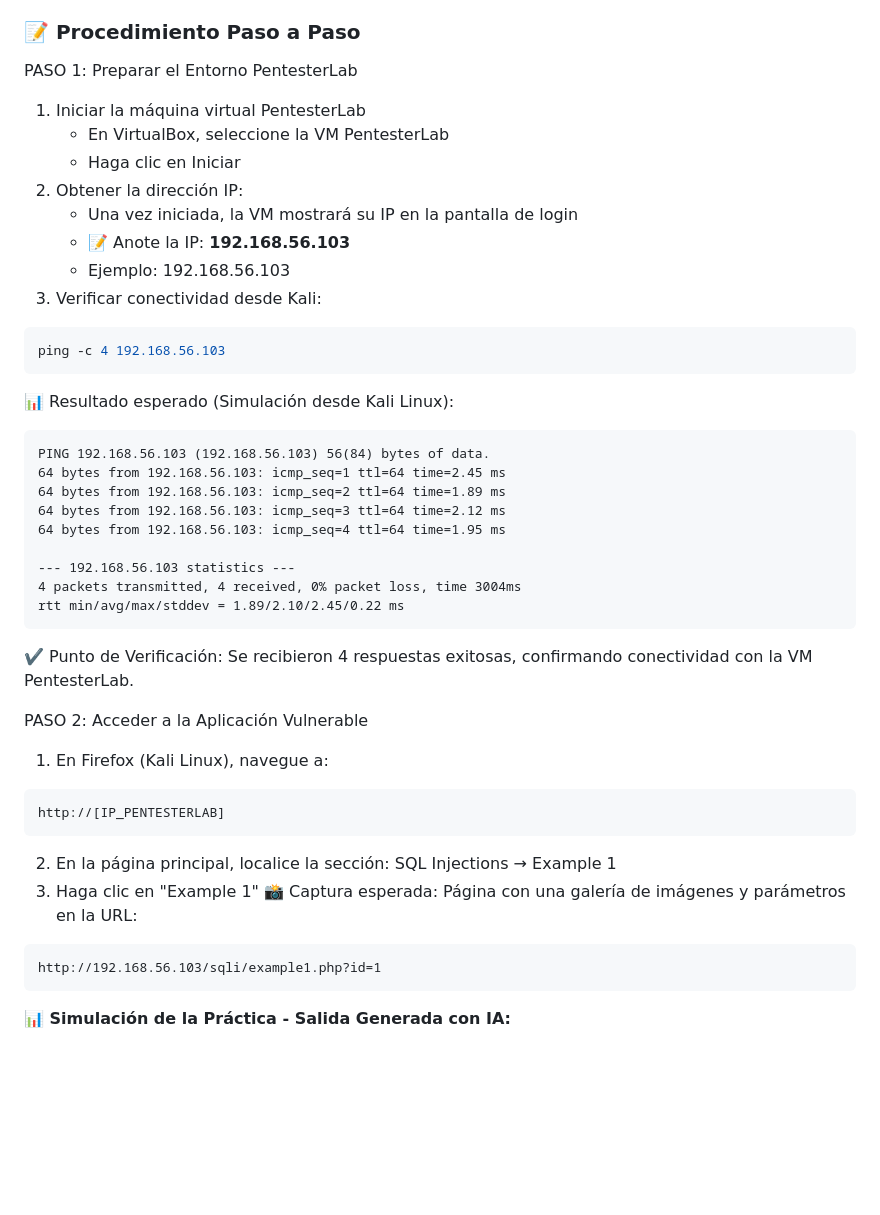
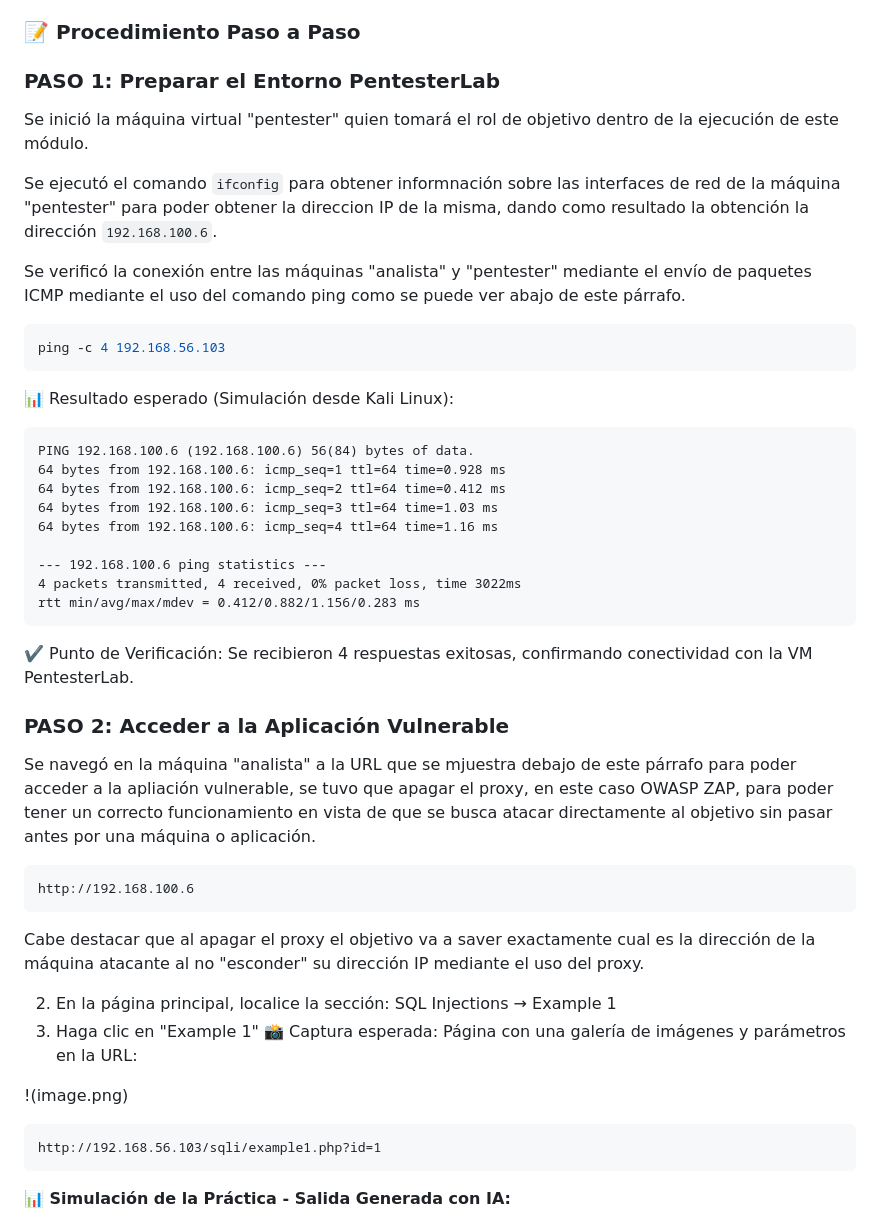
Before and after one commit to Jrgil20/PracticasCiberSeguridad, a Markdown page: Practica6/Practica6.md, the part around the change. GitHub-like rendering; blank space fills up the shorter version.

Commit message:
Practica iniciada

````diff
--- a/Practica6/Practica6.md
+++ b/Practica6/Practica6.md
@@ -58,44 +58,46 @@ which burpsuite    # Burp Suite (Opcional)
 
 ### 📝 Procedimiento Paso a Paso
 
-PASO 1: Preparar el Entorno PentesterLab
-1. Iniciar la máquina virtual PentesterLab
-    - En VirtualBox, seleccione la VM PentesterLab
-    - Haga clic en Iniciar
-2. Obtener la dirección IP:
-    - Una vez iniciada, la VM mostrará su IP en la pantalla de login
-    - 📝 Anote la IP: **192.168.56.103**
-    - Ejemplo: 192.168.56.103
-3. Verificar conectividad desde Kali:
+### PASO 1: Preparar el Entorno PentesterLab
+Se inició la máquina virtual "pentester" quien tomará el rol de objetivo dentro de la ejecución de este módulo.
+
+Se ejecutó el comando `ifconfig` para obtener informnación sobre las interfaces de red de la máquina "pentester" para poder obtener la direccion IP de la misma, dando como resultado la obtención la dirección `192.168.100.6`.
+
+Se verificó la conexión entre las máquinas "analista" y "pentester" mediante el envío de paquetes ICMP mediante el uso del comando ping como se puede ver abajo de este párrafo.
 ```bash
 ping -c 4 192.168.56.103
 ```
 
 📊 Resultado esperado (Simulación desde Kali Linux):
 ```
-PING 192.168.56.103 (192.168.56.103) 56(84) bytes of data.
-64 bytes from 192.168.56.103: icmp_seq=1 ttl=64 time=2.45 ms
-64 bytes from 192.168.56.103: icmp_seq=2 ttl=64 time=1.89 ms
-64 bytes from 192.168.56.103: icmp_seq=3 ttl=64 time=2.12 ms
-64 bytes from 192.168.56.103: icmp_seq=4 ttl=64 time=1.95 ms
-
---- 192.168.56.103 statistics ---
-4 packets transmitted, 4 received, 0% packet loss, time 3004ms
-rtt min/avg/max/stddev = 1.89/2.10/2.45/0.22 ms
+PING 192.168.100.6 (192.168.100.6) 56(84) bytes of data.
+64 bytes from 192.168.100.6: icmp_seq=1 ttl=64 time=0.928 ms
+64 bytes from 192.168.100.6: icmp_seq=2 ttl=64 time=0.412 ms
+64 bytes from 192.168.100.6: icmp_seq=3 ttl=64 time=1.03 ms
+64 bytes from 192.168.100.6: icmp_seq=4 ttl=64 time=1.16 ms
+
+--- 192.168.100.6 ping statistics ---
+4 packets transmitted, 4 received, 0% packet loss, time 3022ms
+rtt min/avg/max/mdev = 0.412/0.882/1.156/0.283 ms
 ```
 
 ✔️ Punto de Verificación: Se recibieron 4 respuestas exitosas, confirmando conectividad con la VM PentesterLab.
 
 
-PASO 2: Acceder a la Aplicación Vulnerable
-1. En Firefox (Kali Linux), navegue a:
-```
-http://[IP_PENTESTERLAB]
-```
+### PASO 2: Acceder a la Aplicación Vulnerable
+Se navegó en la máquina "analista" a la URL que se mjuestra debajo de este párrafo para poder acceder a la apliación vulnerable, se tuvo que apagar el proxy, en este caso OWASP ZAP, para poder tener un correcto funcionamiento en vista de que se busca atacar directamente al objetivo sin pasar antes por una máquina o aplicación.
+```
+http://192.168.100.6
+```
+Cabe destacar que al apagar el proxy el objetivo va a saver exactamente cual es la dirección de la máquina atacante al no "esconder" su dirección IP mediante el uso del proxy.
+
 2. En la página principal, localice la sección:
 SQL Injections → Example 1
 3. Haga clic en "Example 1"
 📸 Captura esperada: Página con una galería de imágenes y parámetros en la URL:
+
+!(image.png)
+
 ```
 http://192.168.56.103/sqli/example1.php?id=1
 ```
````
Also changed, not shown: Practica6/image.png (added).
